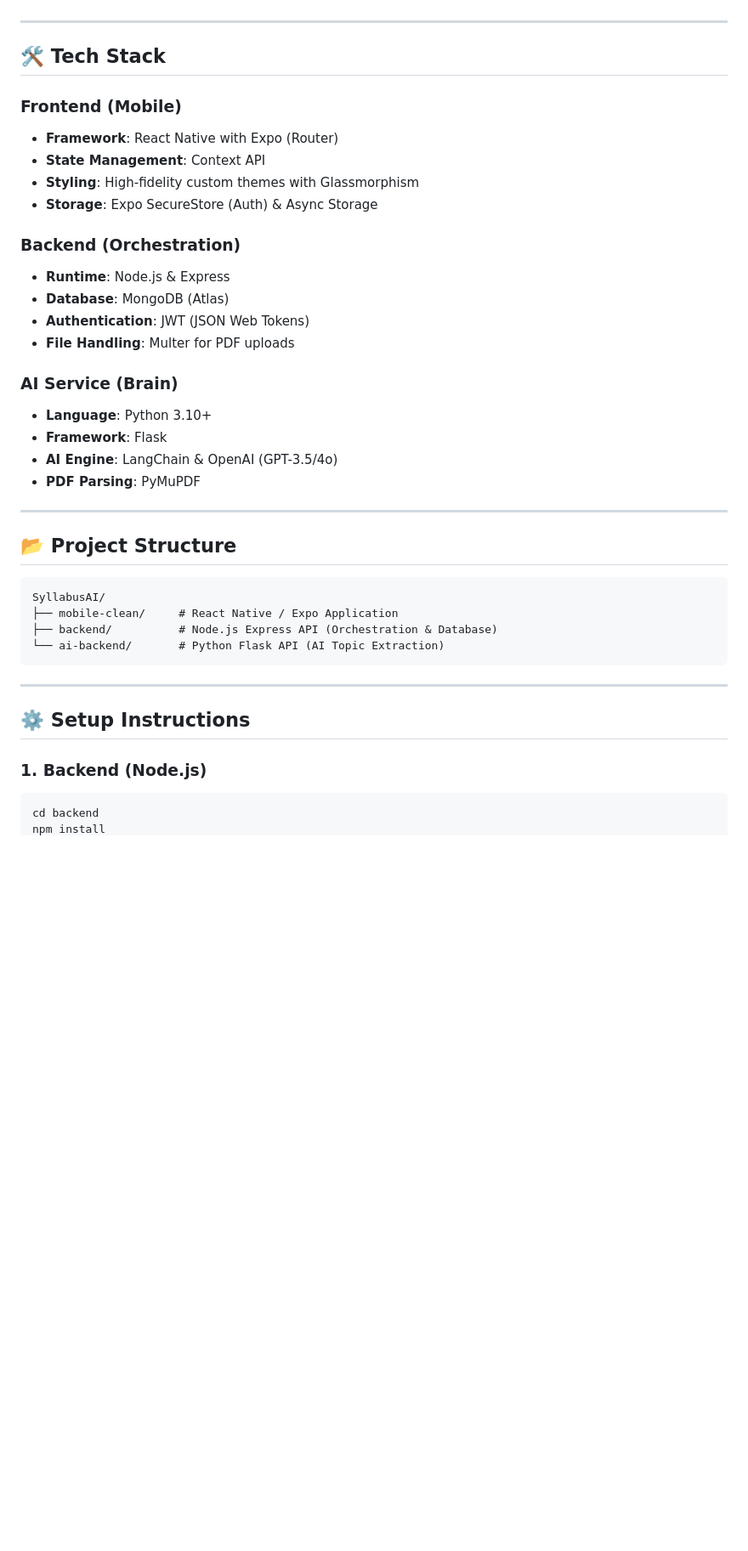
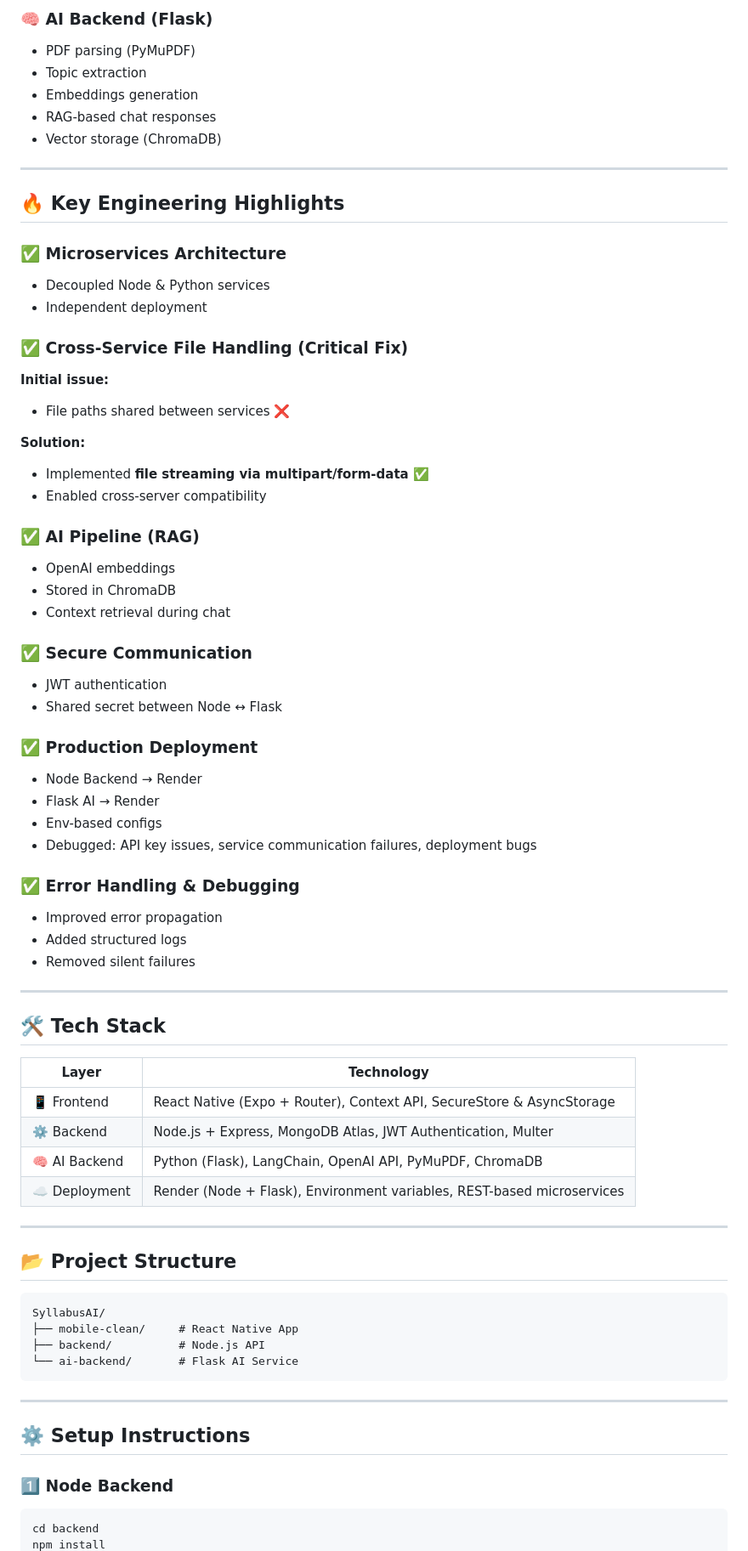
Before and after one commit to Ayush-2005-ap/SyllabusAI, a Markdown page: README.md, the part around one of its changes. Shown at 85% size. GitHub-like rendering; blank space fills up the shorter version.

Commit message:
Update README.md
Updated README.md to provide a detailed overview of SyllabusAI, including features, architecture, tech stack, setup instructions, and future improvements.

````diff
--- a/README.md
+++ b/README.md
@@ -20,25 +63,57 @@ Here is a professionally structured, high-impact `README.md` for your GitHub rep
+### 🧠 AI Backend (Flask)
+- PDF parsing (PyMuPDF)
+- Topic extraction
+- Embeddings generation
+- RAG-based chat responses
+- Vector storage (ChromaDB)
+
+---
+
+## 🔥 Key Engineering Highlights
+
+### ✅ Microservices Architecture
+- Decoupled Node & Python services
+- Independent deployment
+
+### ✅ Cross-Service File Handling (Critical Fix)
+
+**Initial issue:**
+- File paths shared between services ❌
+
+**Solution:**
+- Implemented **file streaming via multipart/form-data** ✅
+- Enabled cross-server compatibility
+
+### ✅ AI Pipeline (RAG)
+- OpenAI embeddings
+- Stored in ChromaDB
+- Context retrieval during chat
+
+### ✅ Secure Communication
+- JWT authentication
+- Shared secret between Node ↔ Flask
+
+### ✅ Production Deployment
+- Node Backend → Render
+- Flask AI → Render
+- Env-based configs
+- Debugged: API key issues, service communication failures, deployment bugs
+
+### ✅ Error Handling & Debugging
+- Improved error propagation
+- Added structured logs
+- Removed silent failures
 
 ---
 
 ## 🛠 Tech Stack
 
-### Frontend (Mobile)
-*   **Framework**: React Native with Expo (Router)
-*   **State Management**: Context API
-*   **Styling**: High-fidelity custom themes with Glassmorphism
-*   **Storage**: Expo SecureStore (Auth) & Async Storage
-
-### Backend (Orchestration)
-*   **Runtime**: Node.js & Express
-*   **Database**: MongoDB (Atlas)
-*   **Authentication**: JWT (JSON Web Tokens)
-*   **File Handling**: Multer for PDF uploads
-
-### AI Service (Brain)
-*   **Language**: Python 3.10+
-*   **Framework**: Flask
-*   **AI Engine**: LangChain & OpenAI (GPT-3.5/4o)
-*   **PDF Parsing**: PyMuPDF
+| Layer | Technology |
+|-------|-----------|
+| 📱 Frontend | React Native (Expo + Router), Context API, SecureStore & AsyncStorage |
+| ⚙️ Backend | Node.js + Express, MongoDB Atlas, JWT Authentication, Multer |
+| 🧠 AI Backend | Python (Flask), LangChain, OpenAI API, PyMuPDF, ChromaDB |
+| ☁️ Deployment | Render (Node + Flask), Environment variables, REST-based microservices |
 
 ---
 
@@ -46,16 +121,17 @@ Here is a professionally structured, high-impact `README.md` for your GitHub rep
 
 ```text
 SyllabusAI/
-├── mobile-clean/     # React Native / Expo Application
-├── backend/          # Node.js Express API (Orchestration & Database)
-└── ai-backend/       # Python Flask API (AI Topic Extraction)
+├── mobile-clean/     # React Native App
+├── backend/          # Node.js API
+└── ai-backend/       # Flask AI Service
 ```
 
 ---
 
 ## ⚙️ Setup Instructions
 
-### 1. Backend (Node.js)
+### 1️⃣ Node Backend
+
 ```bash
 cd backend
 npm install
````
Also changed, not shown: other parts of README.md (+131 -28 lines).
